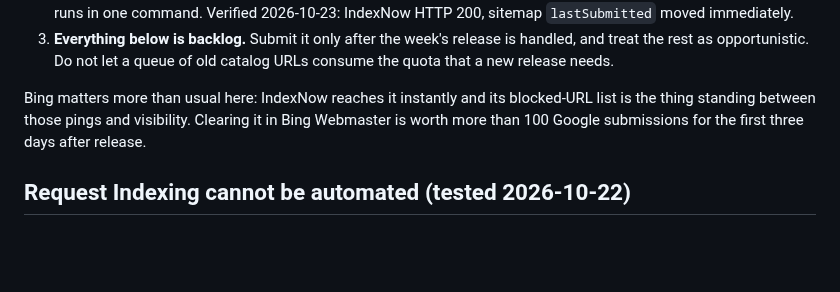
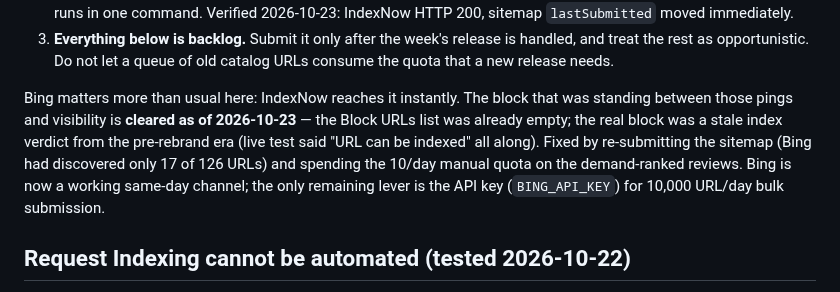
Before and after one commit to devrahmanbd/extramovies, a Markdown page: docs/seo/gsc-index-worklist-2026-10-22.md, the part around the change. Drawn GitHub-style; blank space fills up the shorter version.

```diff
--- a/docs/seo/gsc-index-worklist-2026-10-22.md
+++ b/docs/seo/gsc-index-worklist-2026-10-22.md
@@ -38,9 +38,12 @@ demand, not for tidiness:
 3. **Everything below is backlog.** Submit it only after the week's release is handled, and treat the rest as
    opportunistic. Do not let a queue of old catalog URLs consume the quota that a new release needs.
 
-Bing matters more than usual here: IndexNow reaches it instantly and its blocked-URL list is the thing
-standing between those pings and visibility. Clearing it in Bing Webmaster is worth more than 100 Google
-submissions for the first three days after release.
+Bing matters more than usual here: IndexNow reaches it instantly. The block that was standing between
+those pings and visibility is **cleared as of 2026-10-23** — the Block URLs list was already empty; the
+real block was a stale index verdict from the pre-rebrand era (live test said "URL can be indexed" all
+along). Fixed by re-submitting the sitemap (Bing had discovered only 17 of 126 URLs) and spending the
+10/day manual quota on the demand-ranked reviews. Bing is now a working same-day channel; the only
+remaining lever is the API key (`BING_API_KEY`) for 10,000 URL/day bulk submission.
 
 ## Request Indexing cannot be automated (tested 2026-10-22)
 
```
Also changed, not shown: docs/parasite/playbook-7day.md (+17 -5 lines).
